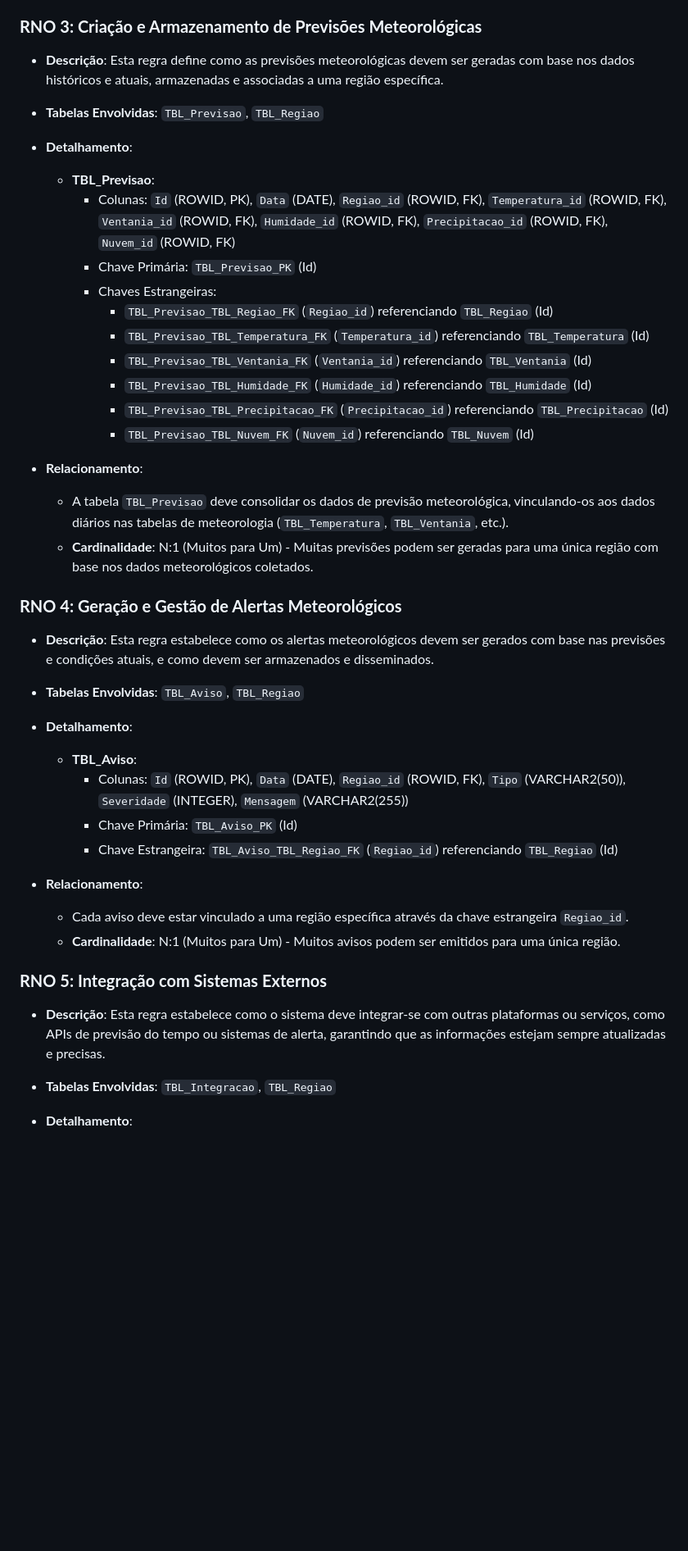
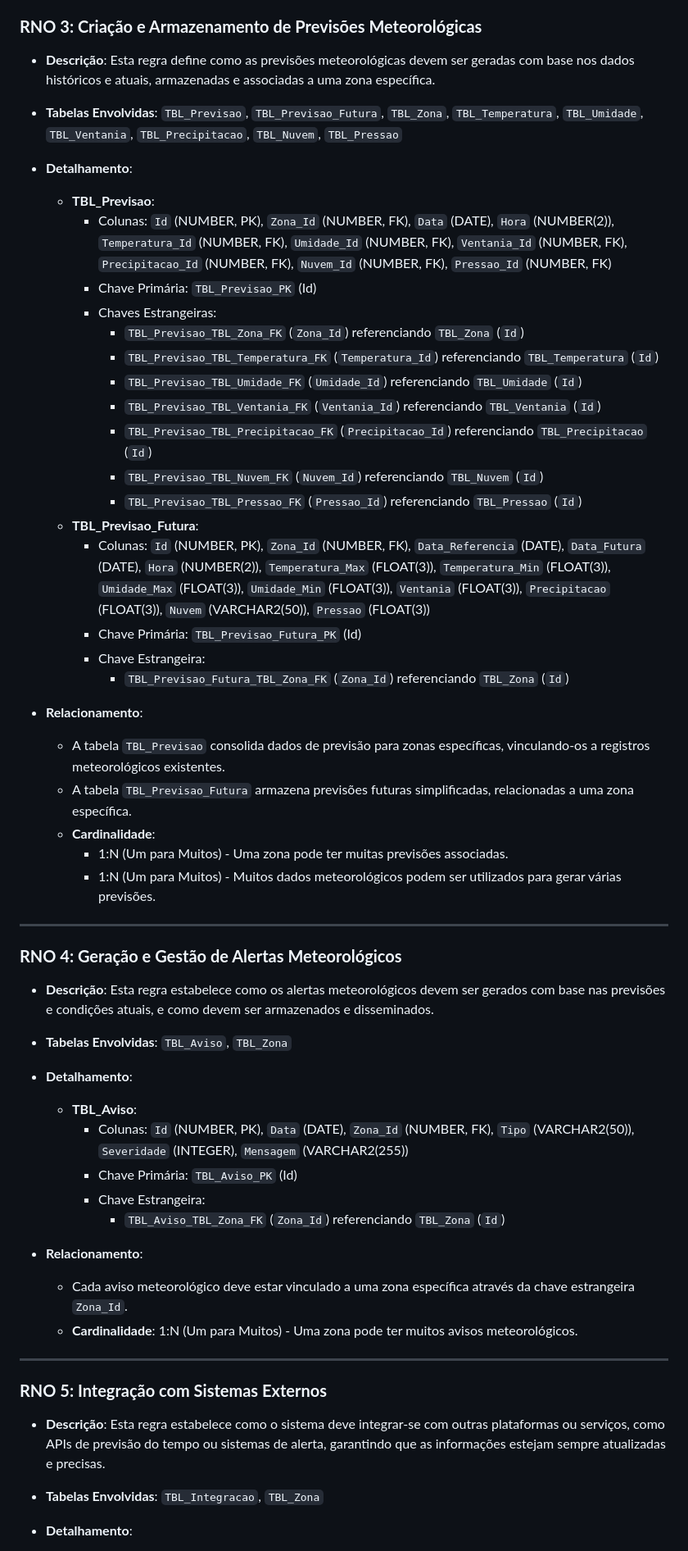
Before and after one commit to AxelPCG/VigilumSP, a Markdown page: RNO - VigilumSP/RNO - VigilumSP - Challenge.md, the part around one of its changes. Shown at 82% size. GitHub-like rendering; blank space fills up the shorter version.

```diff
--- a/RNO - VigilumSP/RNO - VigilumSP - Challenge.md
+++ b/RNO - VigilumSP/RNO - VigilumSP - Challenge.md
@@ -52,47 +59,61 @@
 
 ### **RNO 3: Criação e Armazenamento de Previsões Meteorológicas**
 
-- **Descrição**: Esta regra define como as previsões meteorológicas devem ser geradas com base nos dados históricos e atuais, armazenadas e associadas a uma região específica.
+- **Descrição**: Esta regra define como as previsões meteorológicas devem ser geradas com base nos dados históricos e atuais, armazenadas e associadas a uma zona específica.
 
-- **Tabelas Envolvidas**: `TBL_Previsao`, `TBL_Regiao`
+- **Tabelas Envolvidas**: `TBL_Previsao`, `TBL_Previsao_Futura`, `TBL_Zona`, `TBL_Temperatura`, `TBL_Umidade`, `TBL_Ventania`, `TBL_Precipitacao`, `TBL_Nuvem`, `TBL_Pressao`
 
 - **Detalhamento**:
   - **TBL_Previsao**:
-    - Colunas: `Id` (ROWID, PK), `Data` (DATE), `Regiao_id` (ROWID, FK), `Temperatura_id` (ROWID, FK), `Ventania_id` (ROWID, FK), `Humidade_id` (ROWID, FK), `Precipitacao_id` (ROWID, FK), `Nuvem_id` (ROWID, FK)
+    - Colunas: `Id` (NUMBER, PK), `Zona_Id` (NUMBER, FK), `Data` (DATE), `Hora` (NUMBER(2)), `Temperatura_Id` (NUMBER, FK), `Umidade_Id` (NUMBER, FK), `Ventania_Id` (NUMBER, FK), `Precipitacao_Id` (NUMBER, FK), `Nuvem_Id` (NUMBER, FK), `Pressao_Id` (NUMBER, FK)
     - Chave Primária: `TBL_Previsao_PK` (Id)
     - Chaves Estrangeiras:
-      - `TBL_Previsao_TBL_Regiao_FK` (`Regiao_id`) referenciando `TBL_Regiao` (Id)
-      - `TBL_Previsao_TBL_Temperatura_FK` (`Temperatura_id`) referenciando `TBL_Temperatura` (Id)
-      - `TBL_Previsao_TBL_Ventania_FK` (`Ventania_id`) referenciando `TBL_Ventania` (Id)
-      - `TBL_Previsao_TBL_Humidade_FK` (`Humidade_id`) referenciando `TBL_Humidade` (Id)
-      - `TBL_Previsao_TBL_Precipitacao_FK` (`Precipitacao_id`) referenciando `TBL_Precipitacao` (Id)
-      - `TBL_Previsao_TBL_Nuvem_FK` (`Nuvem_id`) referenciando `TBL_Nuvem` (Id)
+      - `TBL_Previsao_TBL_Zona_FK` (`Zona_Id`) referenciando `TBL_Zona` (`Id`)
+      - `TBL_Previsao_TBL_Temperatura_FK` (`Temperatura_Id`) referenciando `TBL_Temperatura` (`Id`)
+      - `TBL_Previsao_TBL_Umidade_FK` (`Umidade_Id`) referenciando `TBL_Umidade` (`Id`)
+      - `TBL_Previsao_TBL_Ventania_FK` (`Ventania_Id`) referenciando `TBL_Ventania` (`Id`)
+      - `TBL_Previsao_TBL_Precipitacao_FK` (`Precipitacao_Id`) referenciando `TBL_Precipitacao` (`Id`)
+      - `TBL_Previsao_TBL_Nuvem_FK` (`Nuvem_Id`) referenciando `TBL_Nuvem` (`Id`)
+      - `TBL_Previsao_TBL_Pressao_FK` (`Pressao_Id`) referenciando `TBL_Pressao` (`Id`)
+  - **TBL_Previsao_Futura**:
+    - Colunas: `Id` (NUMBER, PK), `Zona_Id` (NUMBER, FK), `Data_Referencia` (DATE), `Data_Futura` (DATE), `Hora` (NUMBER(2)), `Temperatura_Max` (FLOAT(3)), `Temperatura_Min` (FLOAT(3)), `Umidade_Max` (FLOAT(3)), `Umidade_Min` (FLOAT(3)), `Ventania` (FLOAT(3)), `Precipitacao` (FLOAT(3)), `Nuvem` (VARCHAR2(50)), `Pressao` (FLOAT(3))
+    - Chave Primária: `TBL_Previsao_Futura_PK` (Id)
+    - Chave Estrangeira:
+      - `TBL_Previsao_Futura_TBL_Zona_FK` (`Zona_Id`) referenciando `TBL_Zona` (`Id`)
 
 - **Relacionamento**:
-  - A tabela `TBL_Previsao` deve consolidar os dados de previsão meteorológica, vinculando-os aos dados diários nas tabelas de meteorologia (`TBL_Temperatura`, `TBL_Ventania`, etc.).
-  - **Cardinalidade**: N:1 (Muitos para Um) - Muitas previsões podem ser geradas para uma única região com base nos dados meteorológicos coletados.
+  - A tabela `TBL_Previsao` consolida dados de previsão para zonas específicas, vinculando-os a registros meteorológicos existentes.
+  - A tabela `TBL_Previsao_Futura` armazena previsões futuras simplificadas, relacionadas a uma zona específica.
+  - **Cardinalidade**:
+    - 1:N (Um para Muitos) - Uma zona pode ter muitas previsões associadas.
+    - 1:N (Um para Muitos) - Muitos dados meteorológicos podem ser utilizados para gerar várias previsões.
+
+---
 
 ### **RNO 4: Geração e Gestão de Alertas Meteorológicos**
 
 - **Descrição**: Esta regra estabelece como os alertas meteorológicos devem ser gerados com base nas previsões e condições atuais, e como devem ser armazenados e disseminados.
 
-- **Tabelas Envolvidas**: `TBL_Aviso`, `TBL_Regiao`
+- **Tabelas Envolvidas**: `TBL_Aviso`, `TBL_Zona`
 
 - **Detalhamento**:
   - **TBL_Aviso**:
-    - Colunas: `Id` (ROWID, PK), `Data` (DATE), `Regiao_id` (ROWID, FK), `Tipo` (VARCHAR2(50)), `Severidade` (INTEGER), `Mensagem` (VARCHAR2(255))
+    - Colunas: `Id` (NUMBER, PK), `Data` (DATE), `Zona_Id` (NUMBER, FK), `Tipo` (VARCHAR2(50)), `Severidade` (INTEGER), `Mensagem` (VARCHAR2(255))
     - Chave Primária: `TBL_Aviso_PK` (Id)
-    - Chave Estrangeira: `TBL_Aviso_TBL_Regiao_FK` (`Regiao_id`) referenciando `TBL_Regiao` (Id)
+    - Chave Estrangeira:
+      - `TBL_Aviso_TBL_Zona_FK` (`Zona_Id`) referenciando `TBL_Zona` (`Id`)
 
 - **Relacionamento**:
-  - Cada aviso deve estar vinculado a uma região específica através da chave estrangeira `Regiao_id`.
-  - **Cardinalidade**: N:1 (Muitos para Um) - Muitos avisos podem ser emitidos para uma única região.
+  - Cada aviso meteorológico deve estar vinculado a uma zona específica através da chave estrangeira `Zona_Id`.
+  - **Cardinalidade**: 1:N (Um para Muitos) - Uma zona pode ter muitos avisos meteorológicos.
+
+---
 
 ### **RNO 5: Integração com Sistemas Externos**
 
 - **Descrição**: Esta regra estabelece como o sistema deve integrar-se com outras plataformas ou serviços, como APIs de previsão do tempo ou sistemas de alerta, garantindo que as informações estejam sempre atualizadas e precisas.
 
-- **Tabelas Envolvidas**: `TBL_Integracao`, `TBL_Regiao`
+- **Tabelas Envolvidas**: `TBL_Integracao`, `TBL_Zona`
 
 - **Detalhamento**:
   - **TBL_Integracao**:
```
Also changed, not shown: other parts of RNO - VigilumSP/RNO - VigilumSP - Challenge.md (+57 -65 lines).
